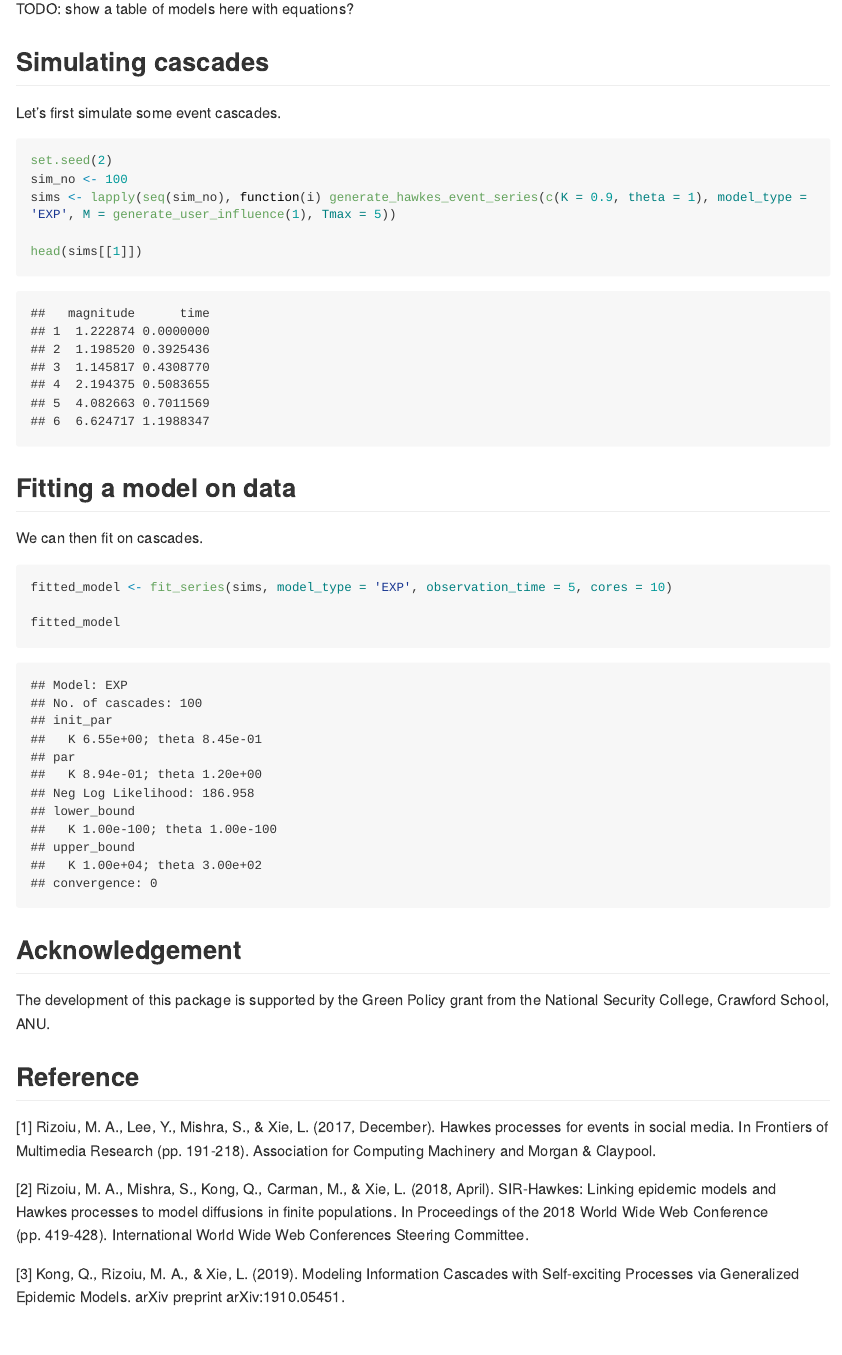
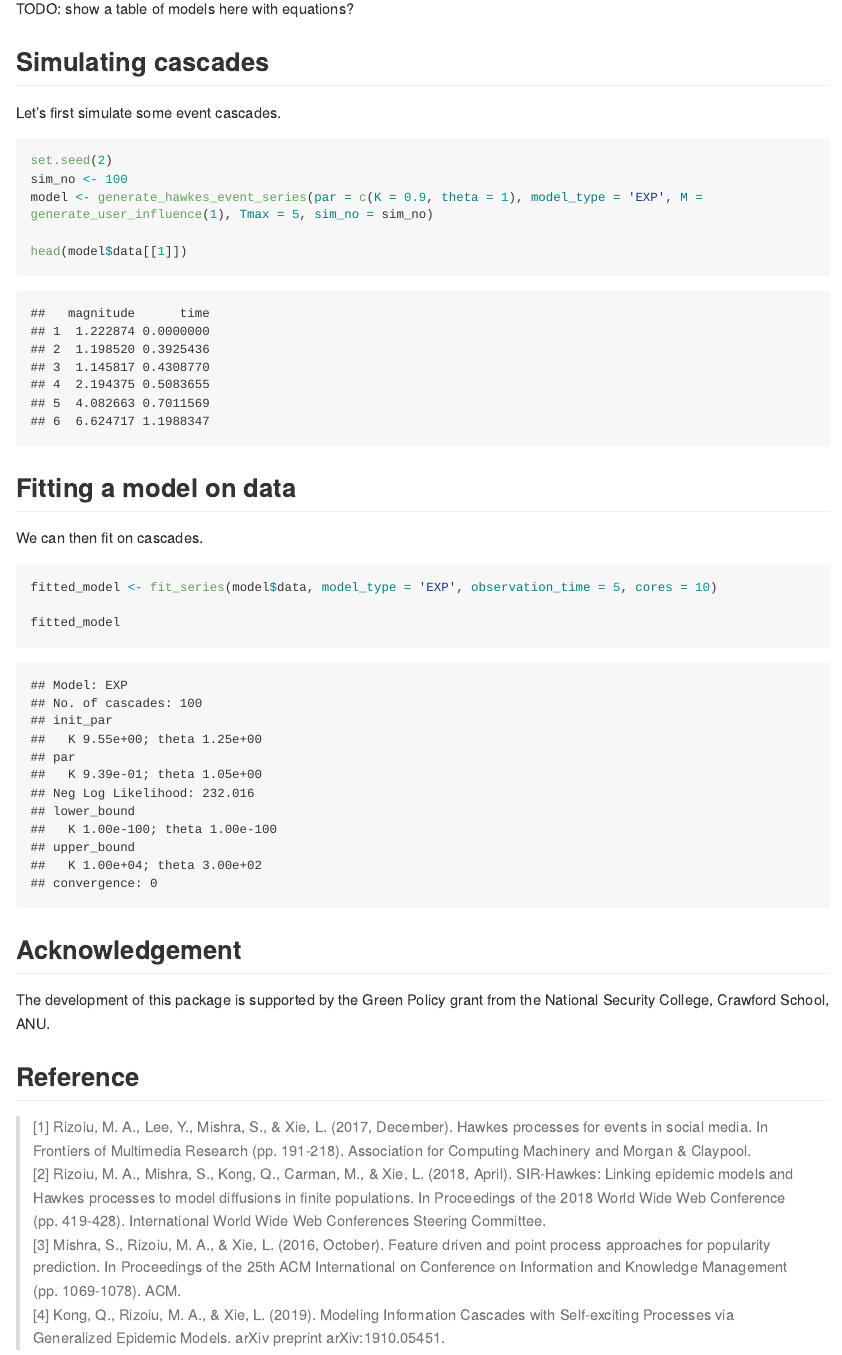
Before and after one commit to behavioral-ds/evently, an R Markdown document (README.Rmd): the page in a window 1100 px wide, from 780 px down. The pictures show the output file README.md that the author committed with the source, drawn offline in the style of GitHub; long lines of code are wrapped.

Commit message:
updated readme

````diff
--- a/README.Rmd
+++ b/README.Rmd
@@ -35,16 +35,16 @@ Let's first simulate some event cascades.
 ```{r}
 set.seed(2)
 sim_no <- 100
-sims <- lapply(seq(sim_no), function(i) generate_hawkes_event_series(c(K = 0.9, theta = 1), model_type = 'EXP', M = generate_user_influence(1), Tmax = 5))
+model <- generate_hawkes_event_series(par = c(K = 0.9, theta = 1), model_type = 'EXP', M = generate_user_influence(1), Tmax = 5, sim_no = sim_no)
 
-head(sims[[1]])
+head(model$data[[1]])
 ```
 
 ## Fitting a model on data
 
 We can then fit on cascades.
 ```{r}
-fitted_model <- fit_series(sims, model_type = 'EXP', observation_time = 5, cores = 10)
+fitted_model <- fit_series(model$data, model_type = 'EXP', observation_time = 5, cores = 10)
 
 fitted_model
 ```
@@ -55,8 +55,7 @@ The development of this package is supported by the Green Policy grant from the
 
 ## Reference
 
-[1] Rizoiu, M. A., Lee, Y., Mishra, S., & Xie, L. (2017, December). Hawkes processes for events in social media. In Frontiers of Multimedia Research (pp. 191-218). Association for Computing Machinery and Morgan & Claypool.
-
+> [1] Rizoiu, M. A., Lee, Y., Mishra, S., & Xie, L. (2017, December). Hawkes processes for events in social media. In Frontiers of Multimedia Research (pp. 191-218). Association for Computing Machinery and Morgan & Claypool.
 [2] Rizoiu, M. A., Mishra, S., Kong, Q., Carman, M., & Xie, L. (2018, April). SIR-Hawkes: Linking epidemic models and Hawkes processes to model diffusions in finite populations. In Proceedings of the 2018 World Wide Web Conference (pp. 419-428). International World Wide Web Conferences Steering Committee.
-
-[3] Kong, Q., Rizoiu, M. A., & Xie, L. (2019). Modeling Information Cascades with Self-exciting Processes via Generalized Epidemic Models. arXiv preprint arXiv:1910.05451.
+[3] Mishra, S., Rizoiu, M. A., & Xie, L. (2016, October). Feature driven and point process approaches for popularity prediction. In Proceedings of the 25th ACM International on Conference on Information and Knowledge Management (pp. 1069-1078). ACM.
+[4] Kong, Q., Rizoiu, M. A., & Xie, L. (2019). Modeling Information Cascades with Self-exciting Processes via Generalized Epidemic Models. arXiv preprint arXiv:1910.05451.
````
Also changed, not shown: README.md.
